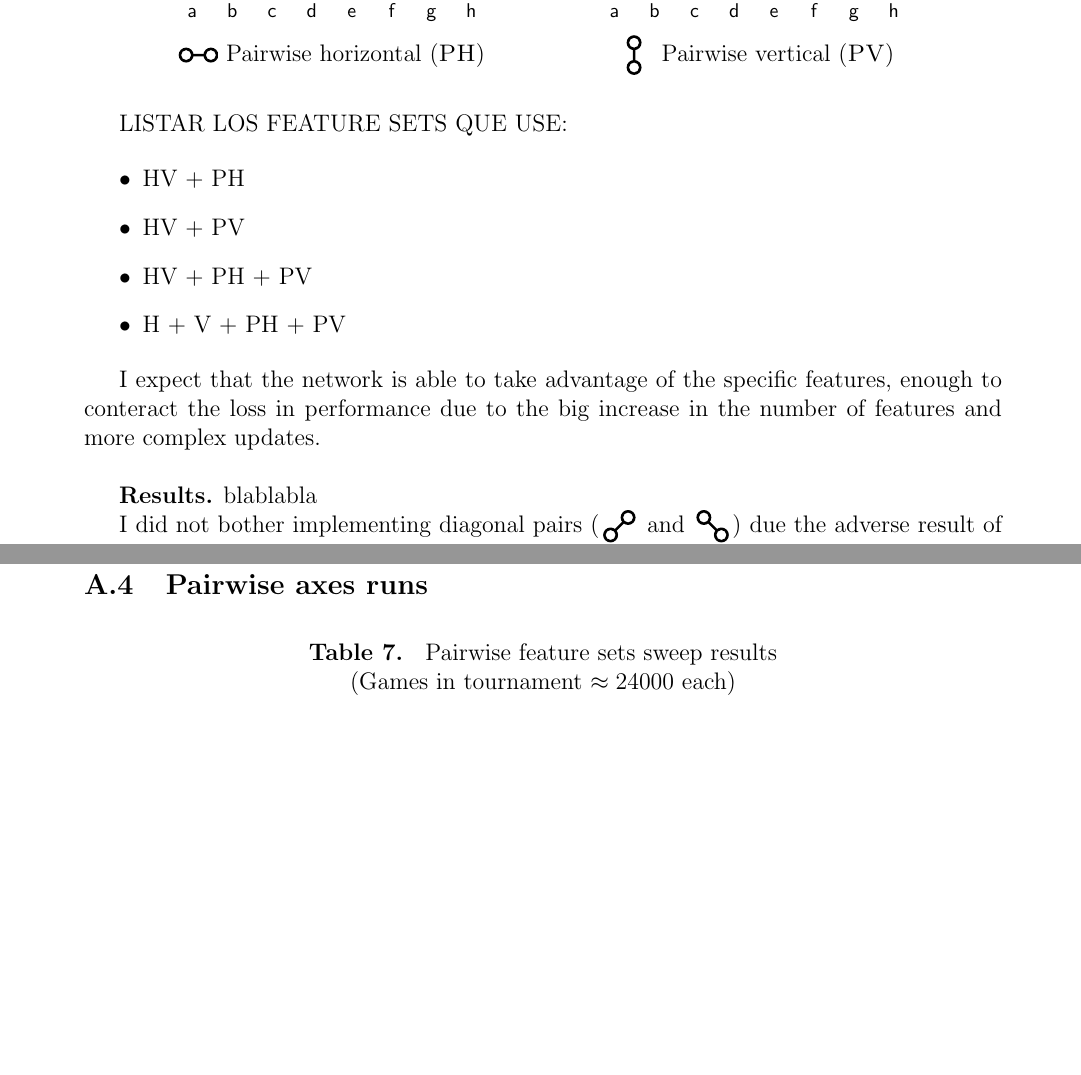
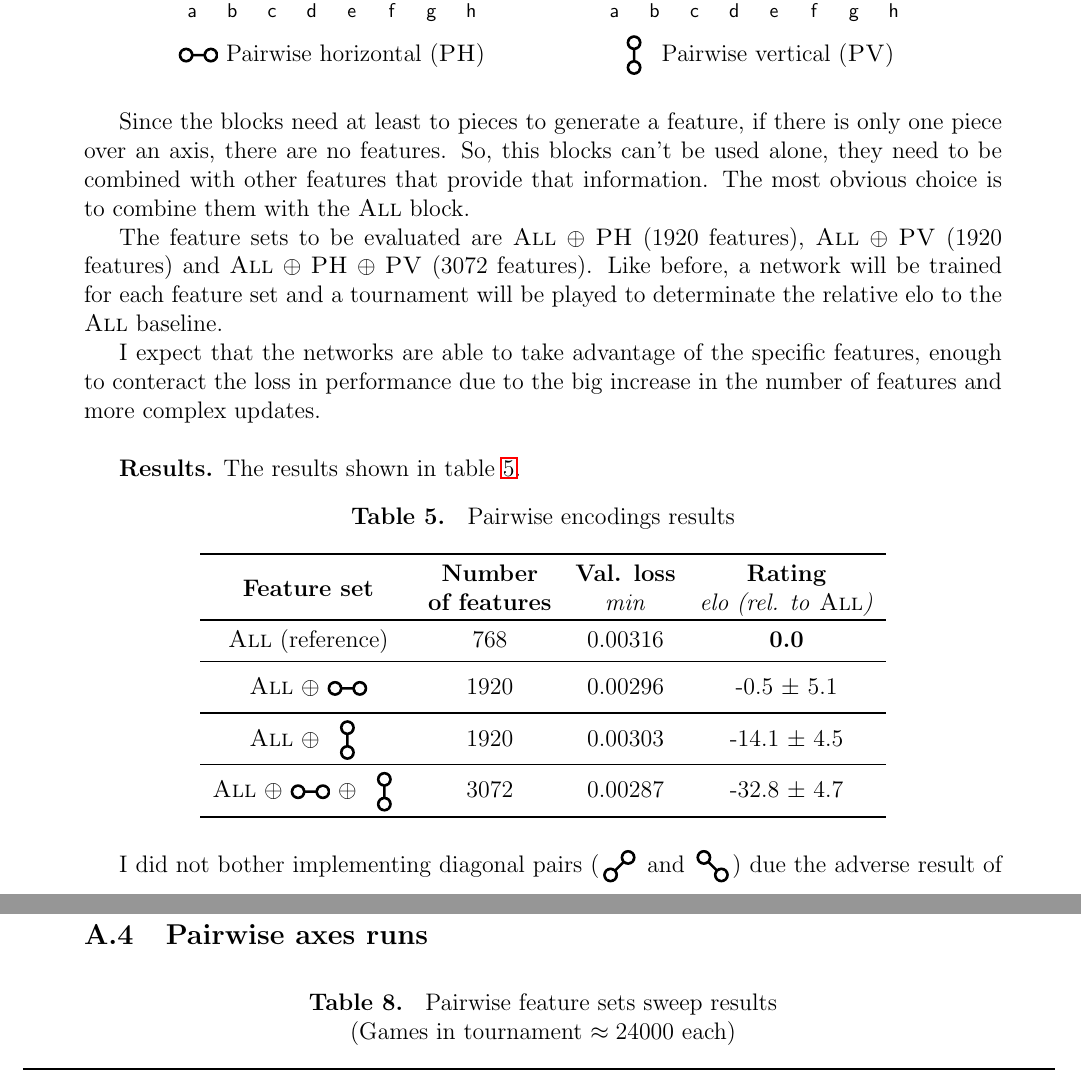
Before and after one commit to mlomb/cs-master-thesis-doc, a LaTeX thesis (thesis/main.tex, which reads thesis/6_2_pairwise.tex): two parts of pages 33 and 42 of 43, joined at a grey line, cut so that both start at the same text, the shorter picture padded with empty space. Compiled offline with pdfLaTeX.

Commit message:
pairwise results

```diff
--- a/thesis/6_2_pairwise.tex
+++ b/thesis/6_2_pairwise.tex
@@ -368,18 +368,41 @@ The following figure shows what pairs of pieces (features) are considered for th
 \end{tabular}
 \end{figure}
 
-LISTAR LOS FEATURE SETS QUE USE:
+Since the blocks need at least to pieces to generate a feature, if there is only one piece over an axis, there are no features. So, this blocks can't be used alone, they need to be combined with other features that provide that information. The most obvious choice is to combine them with the \featureset{All} block.
 
-\begin{itemize}
-\item HV + PH
-\item HV + PV
-\item HV + PH + PV
-\item H + V + PH + PV
-\end{itemize}
+The feature sets to be evaluated are \featureset{All} $\oplus$ \featureset{PH} (1920 features), \featureset{All} $\oplus$ \featureset{PV} (1920 features) and \featureset{All} $\oplus$ \featureset{PH} $\oplus$ \featureset{PV} (3072 features). Like before, a network will be trained for each feature set and a tournament will be played to determinate the relative elo to the \featureset{All} baseline.
+
+I expect that the networks are able to take advantage of the specific features, enough to conteract the loss in performance due to the big increase in the number of features and more complex updates. \\
+
+\textbf{Results.} The results shown in table \ref{tab:pairwise_results}.
 
 
-I expect that the network is able to take advantage of the specific features, enough to conteract the loss in performance due to the big increase in the number of features and more complex updates. \\
+\begin{table}[H]
+\caption{Pairwise encodings results}
+\label{tab:pairwise_results}
+\centering
 
-\textbf{Results.} blablabla
+% # PLAYER                                                :  RATING  ERROR   POINTS  PLAYED   (%)  CFS(%)
+% 1 256-eval_16384_(hv[768]→512)x2→32→1.nn          :     0.0   ----  12557.0   24038    52      57
+% 2 256-eval_16384_(hv+ph[1920]→512)x2→32→1.nn      :    -0.5    5.1  12535.5   24038    52     100
+% 3 256-eval_16384_(hv+pv[1920]→512)x2→32→1.nn      :   -14.1    4.5  11917.0   24037    50     100
+% 4 256-eval_16384_(hv+ph+pv[3072]→512)x2→32→1.nn   :   -32.8    4.7  11066.5   24039    46     ---
+
+\begin{tabular}{ccccc}
+\toprule
+\bf Feature set  & \bf \makecell{Number\\of features} & \makecell{\bf Val. loss\\\textit{min}} & \makecell{\bf Rating\\\textit{elo (rel. to \featureset{All})}} \\
+\toprule
+\featureset{All} (reference) & 768 & 0.00316 & \textbf{0.0} \\
+\midrule
+\featureset{All} $\oplus$ \depiction{PH} & 1920 & 0.00296 & -0.5 $\pm$ 5.1 \\
+\midrule
+\featureset{All} $\oplus$ \depiction{PV} & 1920 & 0.00303 & -14.1 $\pm$ 4.5 \\
+\midrule
+\featureset{All} $\oplus$ \depiction{PH} $\oplus$ \depiction{PV} & 3072 & 0.00287 & -32.8 $\pm$ 4.7 \\
+\bottomrule
+
+\end{tabular}
+\end{table}
+
 
 I did not bother implementing diagonal pairs (\depiction{PD1} and \depiction{PD2}) due the adverse result of the other axes.
```
